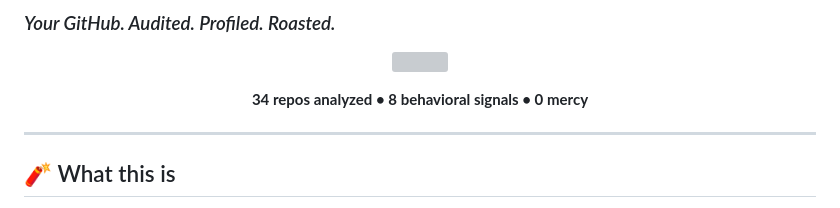
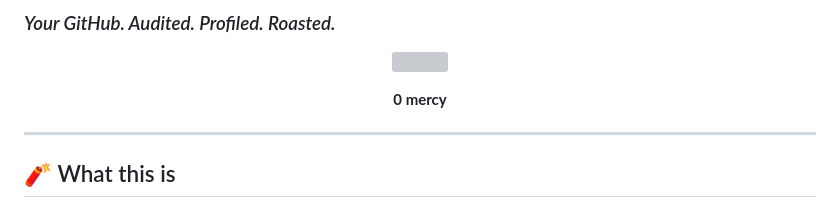
Before and after one commit to Rucha-1111/Repo-Roast-Machine, a Markdown page: README.md, the part around the change. Rendered like a GitHub page; grey boxes are pictures that could not be loaded.

```diff
--- a/README.md
+++ b/README.md
@@ -7,7 +7,7 @@
 </p>
 
 <p align="center">
-  <b>34 repos analyzed • 8 behavioral signals • 0 mercy</b>
+  <b> 0 mercy</b>
 </p>
 
 ---
```
